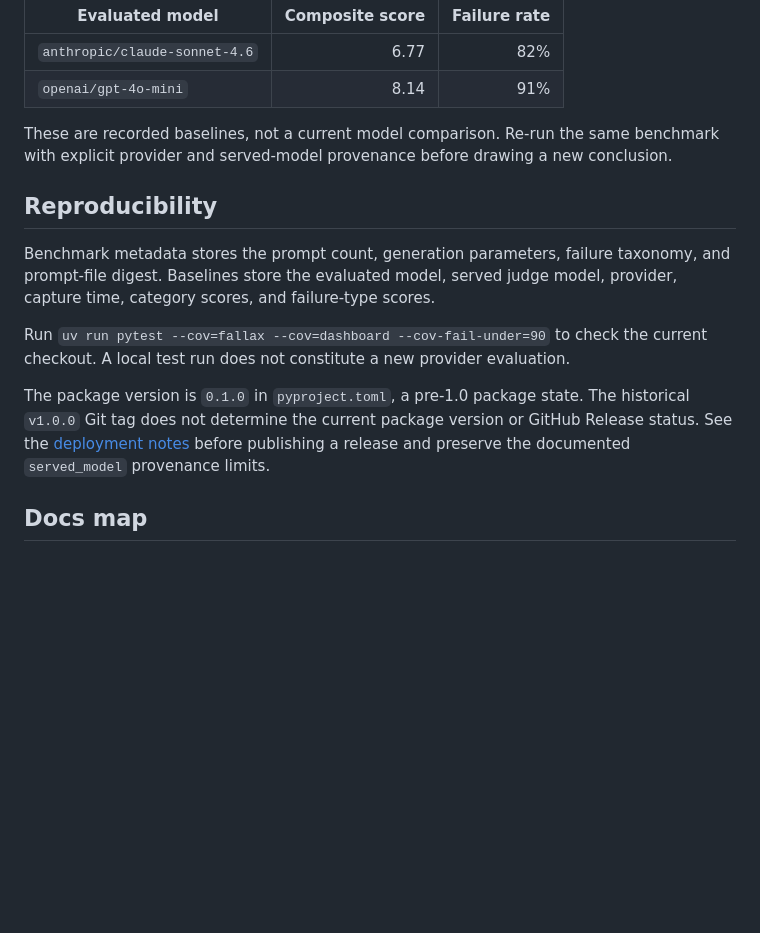
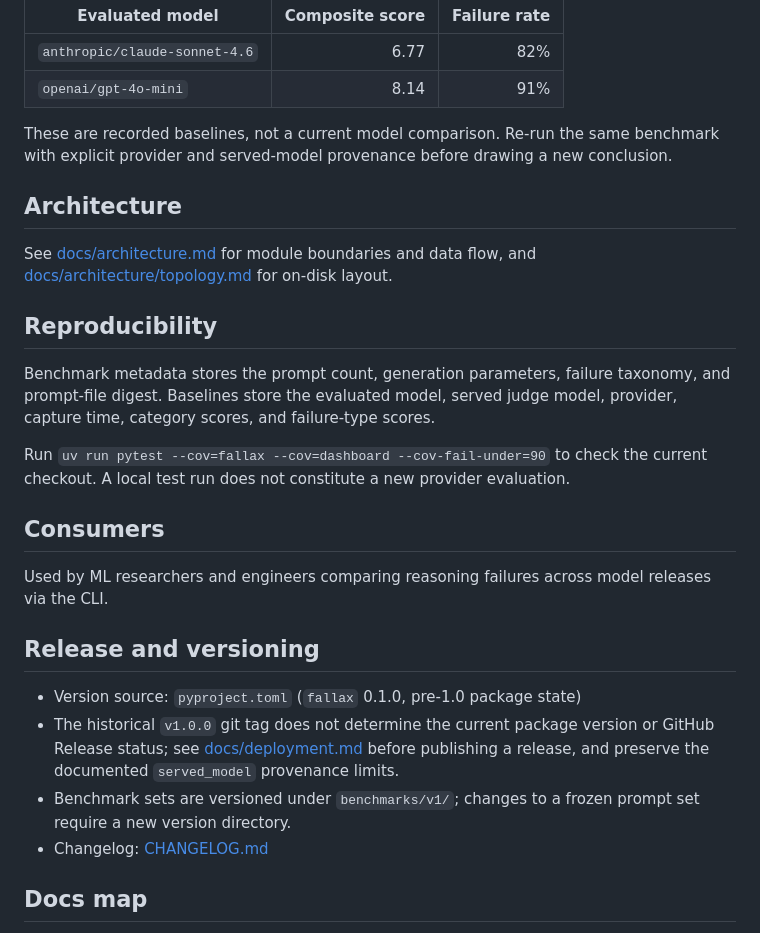
Before and after one commit to alawein/fallax, a Markdown page: README.md, the part around one of its changes. GitHub-like rendering; blank space fills up the shorter version.

Commit message:
Restructure README under required doctrine topology headers (#74)

```diff
--- a/README.md
+++ b/README.md
@@ -107,6 +106,12 @@ These are recorded baselines, not a current model comparison. Re-run the same
 benchmark with explicit provider and served-model provenance before drawing a
 new conclusion.
 
+## Architecture
+
+See [docs/architecture.md](docs/architecture.md) for module boundaries and data
+flow, and [docs/architecture/topology.md](docs/architecture/topology.md) for
+on-disk layout.
+
 ## Reproducibility
 
 Benchmark metadata stores the prompt count, generation parameters, failure
@@ -117,10 +122,21 @@ Run `uv run pytest --cov=fallax --cov=dashboard --cov-fail-under=90` to
 check the current checkout. A local test run does not constitute a new provider
 evaluation.
 
-The package version is `0.1.0` in `pyproject.toml`, a pre-1.0 package state.
-The historical `v1.0.0` Git tag does not determine the current package version or
-GitHub Release status. See the [deployment notes](docs/deployment.md) before
-publishing a release and preserve the documented `served_model` provenance limits.
+## Consumers
+
+Used by ML researchers and engineers comparing reasoning failures across model
+releases via the CLI.
+
+## Release and versioning
+
+- Version source: `pyproject.toml` (`fallax` 0.1.0, pre-1.0 package state)
+- The historical `v1.0.0` git tag does not determine the current package version
+  or GitHub Release status; see [docs/deployment.md](docs/deployment.md) before
+  publishing a release, and preserve the documented `served_model` provenance
+  limits.
+- Benchmark sets are versioned under `benchmarks/v1/`; changes to a frozen
+  prompt set require a new version directory.
+- Changelog: [CHANGELOG.md](CHANGELOG.md)
 
 ## Docs map
 
```
Also changed, not shown: other parts of README.md (+18 -19 lines).
